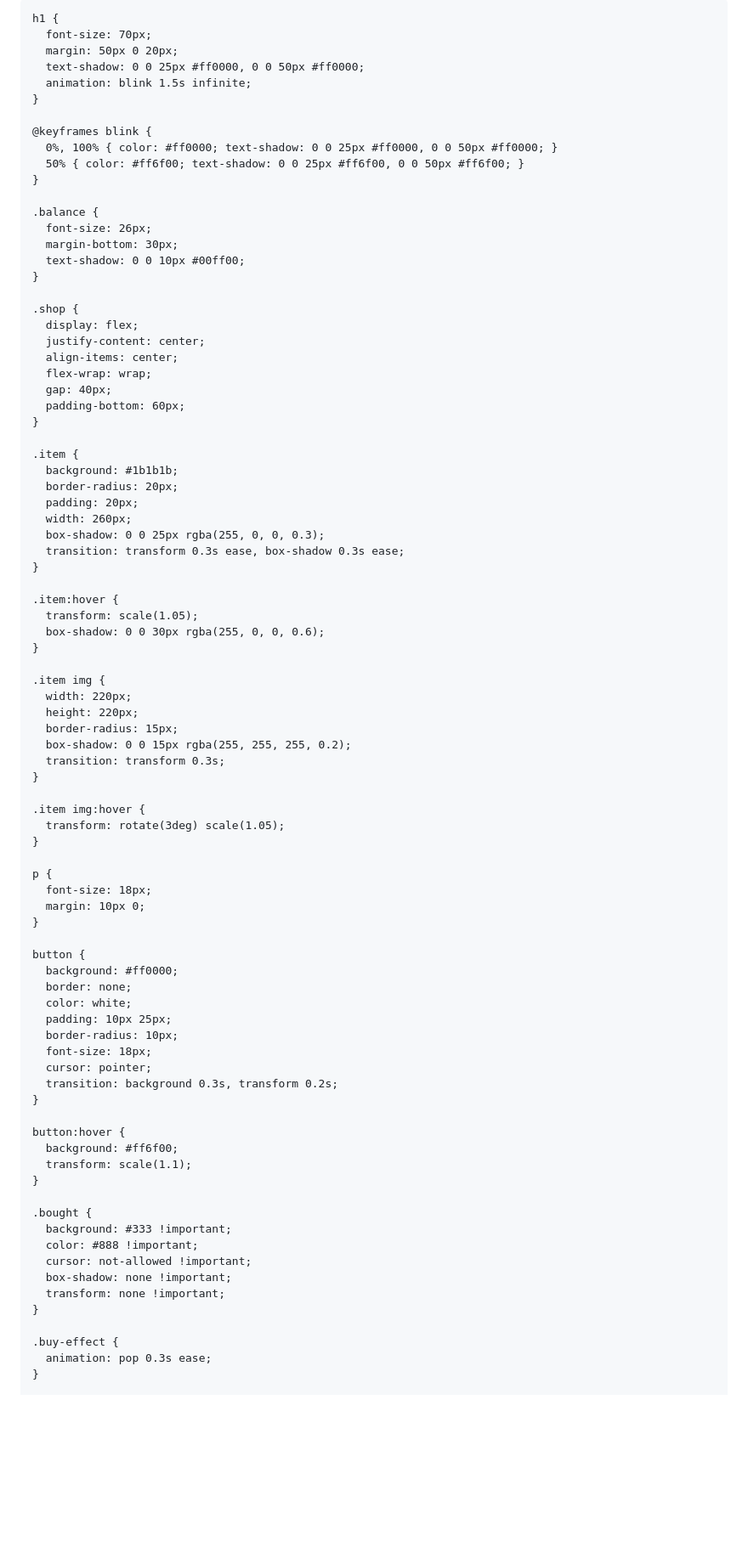
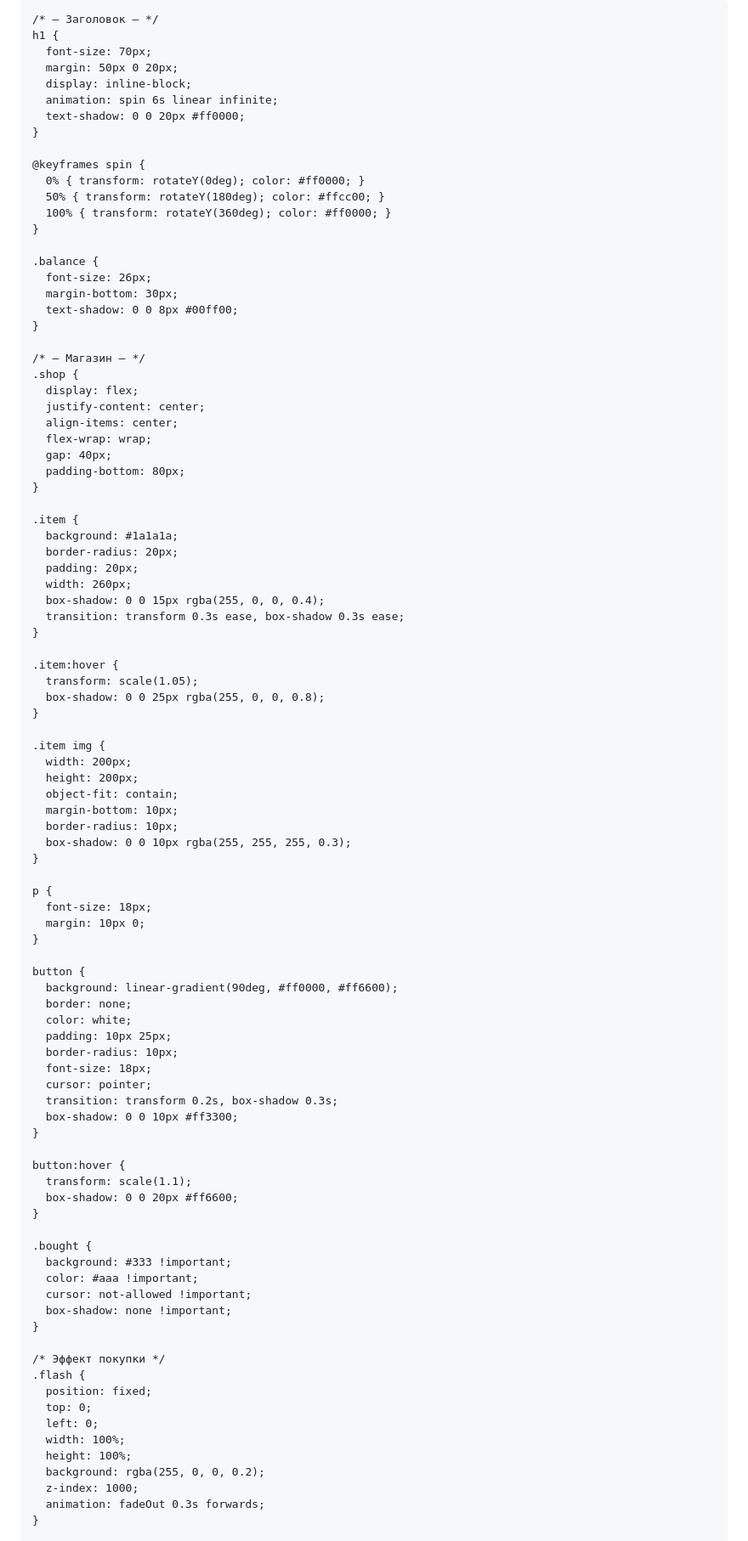
Before and after one commit to nikitasulzenko76-png/my-website, a Markdown page: README.md, the part around one of its changes. Shown at 85% size. GitHub-like rendering; blank space fills up the shorter version.

```diff
--- a/README.md
+++ b/README.md
@@ -6,66 +6,67 @@
   <title>Casino 💀</title>
   <style>
     body {
-      background-color: #0a0a0a;
+      margin: 0;
+      padding: 0;
+      background: radial-gradient(circle at center, #000000 60%, #111111 100%);
       color: #fff;
       font-family: 'Trebuchet MS', sans-serif;
       text-align: center;
-      margin: 0;
-      padding: 0;
       overflow-x: hidden;
     }
 
+    /* — Заголовок — */
     h1 {
       font-size: 70px;
       margin: 50px 0 20px;
-      text-shadow: 0 0 25px #ff0000, 0 0 50px #ff0000;
-      animation: blink 1.5s infinite;
+      display: inline-block;
+      animation: spin 6s linear infinite;
+      text-shadow: 0 0 20px #ff0000;
     }
 
-    @keyframes blink {
-      0%, 100% { color: #ff0000; text-shadow: 0 0 25px #ff0000, 0 0 50px #ff0000; }
-      50% { color: #ff6f00; text-shadow: 0 0 25px #ff6f00, 0 0 50px #ff6f00; }
+    @keyframes spin {
+      0% { transform: rotateY(0deg); color: #ff0000; }
+      50% { transform: rotateY(180deg); color: #ffcc00; }
+      100% { transform: rotateY(360deg); color: #ff0000; }
     }
 
     .balance {
       font-size: 26px;
       margin-bottom: 30px;
-      text-shadow: 0 0 10px #00ff00;
+      text-shadow: 0 0 8px #00ff00;
     }
 
+    /* — Магазин — */
     .shop {
       display: flex;
       justify-content: center;
       align-items: center;
       flex-wrap: wrap;
       gap: 40px;
-      padding-bottom: 60px;
+      padding-bottom: 80px;
     }
 
     .item {
-      background: #1b1b1b;
+      background: #1a1a1a;
       border-radius: 20px;
       padding: 20px;
       width: 260px;
-      box-shadow: 0 0 25px rgba(255, 0, 0, 0.3);
+      box-shadow: 0 0 15px rgba(255, 0, 0, 0.4);
       transition: transform 0.3s ease, box-shadow 0.3s ease;
     }
 
     .item:hover {
       transform: scale(1.05);
-      box-shadow: 0 0 30px rgba(255, 0, 0, 0.6);
+      box-shadow: 0 0 25px rgba(255, 0, 0, 0.8);
     }
 
     .item img {
-      width: 220px;
-      height: 220px;
-      border-radius: 15px;
-      box-shadow: 0 0 15px rgba(255, 255, 255, 0.2);
-      transition: transform 0.3s;
-    }
-
-    .item img:hover {
-      transform: rotate(3deg) scale(1.05);
+      width: 200px;
+      height: 200px;
+      object-fit: contain;
+      margin-bottom: 10px;
+      border-radius: 10px;
+      box-shadow: 0 0 10px rgba(255, 255, 255, 0.3);
     }
 
     p {
@@ -74,30 +75,38 @@
     }
 
     button {
-      background: #ff0000;
+      background: linear-gradient(90deg, #ff0000, #ff6600);
       border: none;
       color: white;
       padding: 10px 25px;
       border-radius: 10px;
       font-size: 18px;
       cursor: pointer;
-      transition: background 0.3s, transform 0.2s;
+      transition: transform 0.2s, box-shadow 0.3s;
+      box-shadow: 0 0 10px #ff3300;
     }
 
     button:hover {
-      background: #ff6f00;
       transform: scale(1.1);
+      box-shadow: 0 0 20px #ff6600;
     }
 
     .bought {
       background: #333 !important;
-      color: #888 !important;
+      color: #aaa !important;
       cursor: not-allowed !important;
       box-shadow: none !important;
-      transform: none !important;
     }
 
-    .buy-effect {
-      animation: pop 0.3s ease;
+    /* Эффект покупки */
+    .flash {
+      position: fixed;
+      top: 0;
+      left: 0;
+      width: 100%;
+      height: 100%;
+      background: rgba(255, 0, 0, 0.2);
+      z-index: 1000;
+      animation: fadeOut 0.3s forwards;
     }
 
```
Also changed, not shown: other parts of README.md (+15 -18 lines).
